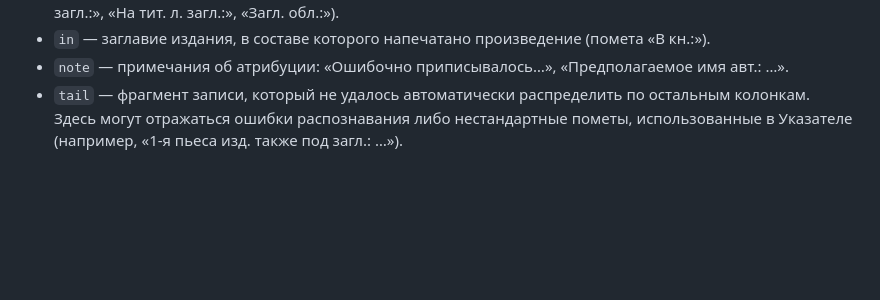
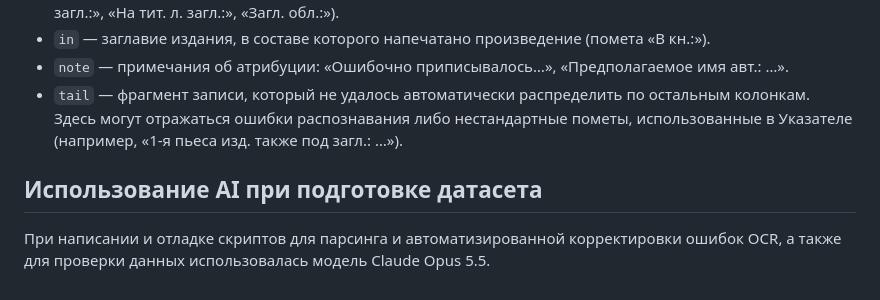
Before and after one commit to maslinych/fiction-titles, a Markdown page: README.md, the part around the change. Rendered like a GitHub page; blank space fills up the shorter version.

Commit message:
add AI usage note

```diff
--- a/README.md
+++ b/README.md
@@ -137,3 +137,9 @@ https://github.com/maslinych/fiction-titles.  Авторы датасета бу
 * `in` — заглавие издания, в составе которого напечатано произведение (помета «В кн.:»).
 * `note` — примечания об атрибуции: «Ошибочно приписывалось…», «Предполагаемое имя авт.: …».
 * `tail` — фрагмент записи, который не удалось автоматически распределить по остальным колонкам. Здесь могут отражаться ошибки распознавания либо нестандартные пометы, использованные в Указателе (например, «1-я пьеса изд. также под загл.: …»).
+
+## Использование AI при подготовке датасета
+
+При написании и отладке скриптов для парсинга и автоматизированной
+корректировки ошибок OCR, а также для проверки данных использовалась
+модель Claude Opus 5.5.
```
